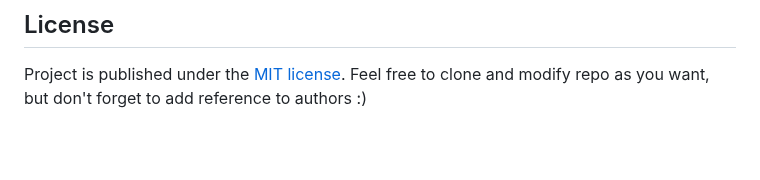
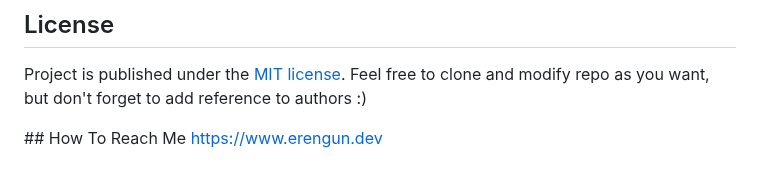
Before and after one commit to Erengun/Flutter-Riverpod-2.0-Template, a Markdown page: README.md, the part around the change. Rendered like a GitHub page; blank space fills up the shorter version.

```diff
--- a/README.md
+++ b/README.md
@@ -406,3 +406,6 @@ The easiest way to contribute is to add more language support for the localizati
 
 ## License
 Project is published under the [MIT license](./LICENSE.md). Feel free to clone and modify repo as you want, but don't forget to add reference to authors :)
+
+## How To Reach Me
+https://www.erengun.dev
```
